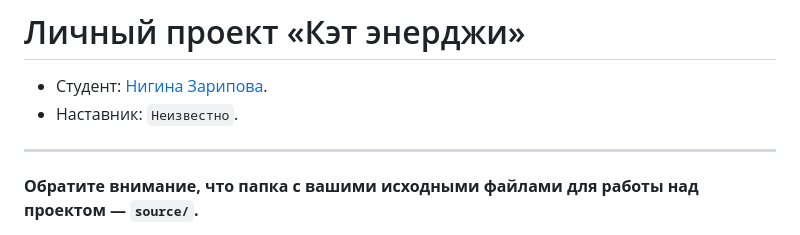
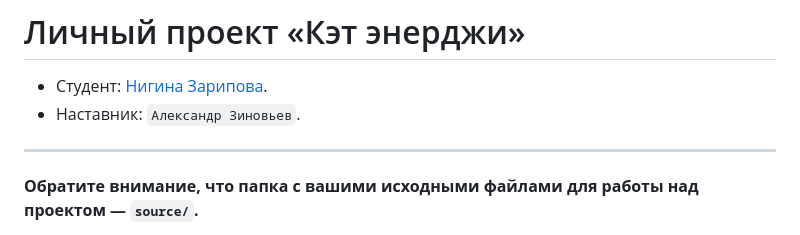
Before and after one commit to htmlacademy-adaptive/2375987-cat-energy-1, a Markdown page: Readme.md, the part around the change. GitHub-like rendering.

Commit message:
Добавляет наставника

```diff
--- a/Readme.md
+++ b/Readme.md
@@ -1,7 +1,7 @@
 # Личный проект «Кэт энерджи»
 
 * Студент: [Нигина Зарипова](https://up.htmlacademy.ru/adaptive-individual/1/user/2375987).
-* Наставник: `Неизвестно`.
+* Наставник: `Александр Зиновьев`.
 
 ---
 
```
